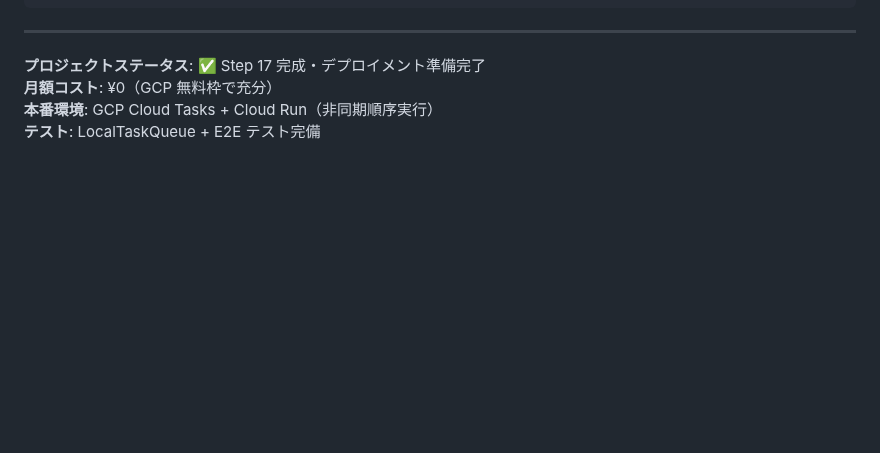
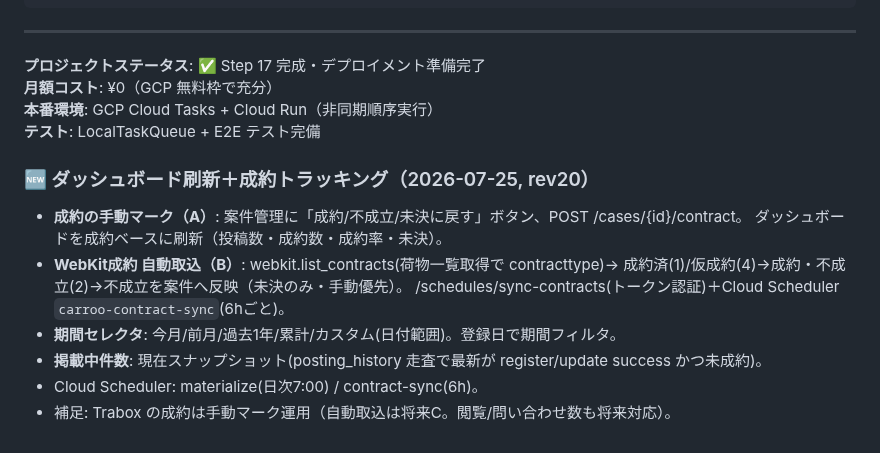
Before and after one commit to hiroto-aves/Carroo, a Markdown page: PROGRESS.md, the part around the change. Rendered like a GitHub page; blank space fills up the shorter version.

Commit message:
docs: ダッシュボード期間セレクタ・掲載中件数・成約トラッキング(A/B)本番稼働を記録

```diff
--- a/PROGRESS.md
+++ b/PROGRESS.md
@@ -697,3 +697,13 @@ curl -X POST https://your-domain.com/cases/register \
 **月額コスト**: ¥0（GCP 無料枠で充分）
 **本番環境**: GCP Cloud Tasks + Cloud Run（非同期順序実行）
 **テスト**: LocalTaskQueue + E2E テスト完備
+### 🆕 ダッシュボード刷新＋成約トラッキング（2026-07-25, rev20）
+- **成約の手動マーク（A）**: 案件管理に「成約/不成立/未決に戻す」ボタン、POST /cases/{id}/contract。
+  ダッシュボードを成約ベースに刷新（投稿数・成約数・成約率・未決）。
+- **WebKit成約 自動取込（B）**: webkit.list_contracts(荷物一覧取得で contracttype)→
+  成約済(1)/仮成約(4)→成約・不成立(2)→不成立を案件へ反映（未決のみ・手動優先）。
+  /schedules/sync-contracts(トークン認証)＋Cloud Scheduler `carroo-contract-sync`(6hごと)。
+- **期間セレクタ**: 今月/前月/過去1年/累計/カスタム(日付範囲)。登録日で期間フィルタ。
+- **掲載中件数**: 現在スナップショット(posting_history 走査で最新が register/update success かつ未成約)。
+- Cloud Scheduler: materialize(日次7:00) / contract-sync(6h)。
+- 補足: Trabox の成約は手動マーク運用（自動取込は将来C。閲覧/問い合わせ数も将来対応）。
```
